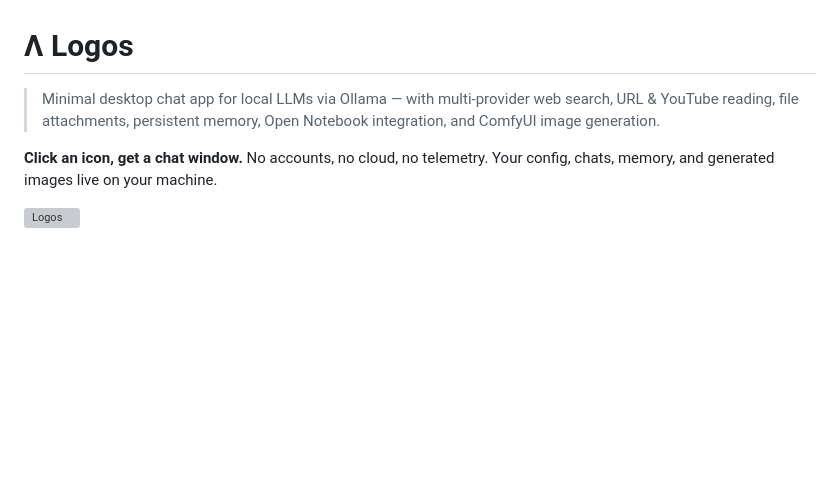
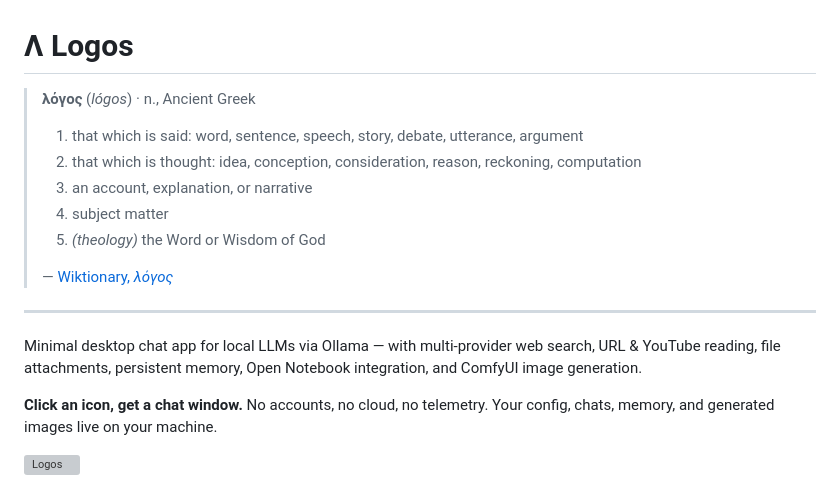
Before and after one commit to piggypop/logos, a Markdown page: README.md, the part around the change. Drawn GitHub-style; blank space fills up the shorter version; grey boxes are pictures that could not be loaded.

Commit message:
docs: add λόγος dictionary quote at top of README
Wiktionary's entry for ancient Greek λόγος captures the full semantic
range — word, reasoning, computation, narrative — that the app embodies.

```diff
--- a/README.md
+++ b/README.md
@@ -1,6 +1,17 @@
 # Λ Logos
 
-> Minimal desktop chat app for local LLMs via Ollama — with multi-provider web search, URL & YouTube reading, file attachments, persistent memory, Open Notebook integration, and ComfyUI image generation.
+> **λόγος** (*lógos*) · n., Ancient Greek
+> 1. that which is said: word, sentence, speech, story, debate, utterance, argument
+> 2. that which is thought: idea, conception, consideration, reason, reckoning, computation
+> 3. an account, explanation, or narrative
+> 4. subject matter
+> 5. *(theology)* the Word or Wisdom of God
+>
+> — [Wiktionary, *λόγος*](https://en.wiktionary.org/wiki/%CE%BB%CF%8C%CE%B3%CE%BF%CF%82)
+
+---
+
+Minimal desktop chat app for local LLMs via Ollama — with multi-provider web search, URL & YouTube reading, file attachments, persistent memory, Open Notebook integration, and ComfyUI image generation.
 
 **Click an icon, get a chat window.** No accounts, no cloud, no telemetry. Your config, chats, memory, and generated images live on your machine.
 
```
